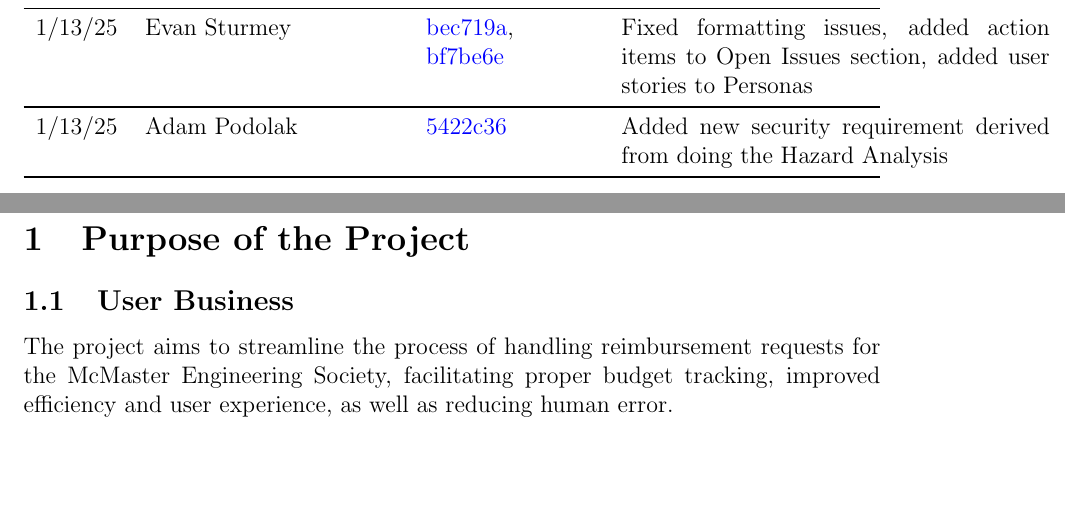
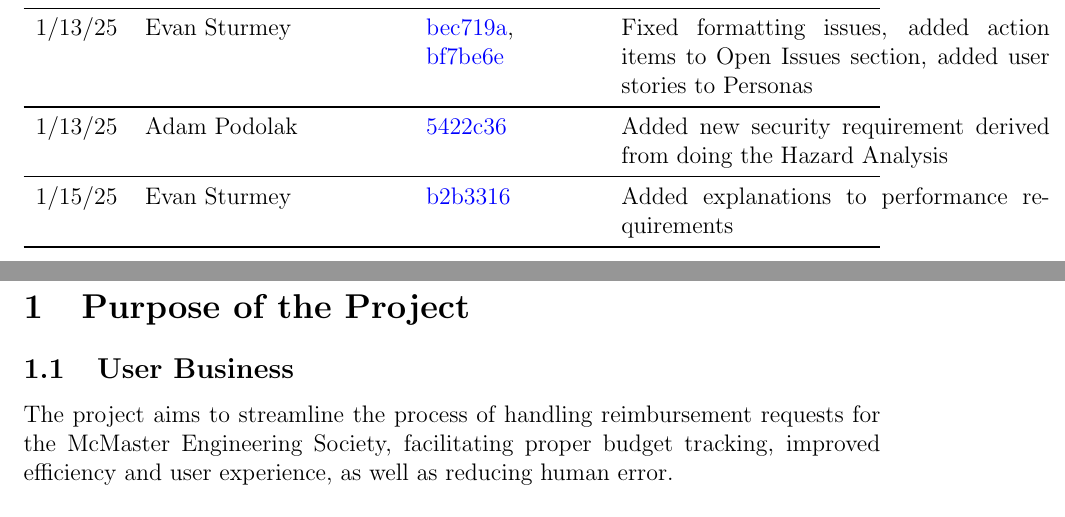
Before and after one commit to ausbennett/mes-finance-platform, a LaTeX document (docs/SRS/SRS.tex): two parts of pages 6 and 7 of 41, joined at a grey line, cut so that both start at the same text, the shorter picture padded with empty space. Compiled offline with pdfLaTeX.

Commit message:
SRS version history

```diff
--- a/docs/SRS/SRS.tex
+++ b/docs/SRS/SRS.tex
@@ -88,8 +88,12 @@ Evan Sturmey &
 \href{https://github.com/ausbennett/mes-finance-platform/commit/bec719a678c2e216e68564fe8e70e5d8c9853035}{bec719a},
 \href{https://github.com/ausbennett/mes-finance-platform/commit/bf7be6e379e0efa3128f5f5989a94023b1278a87}{bf7be6e} &
 Fixed formatting issues, added action items to Open Issues section, added user stories to Personas\\
+
 \midrule
 1/13/25 & Adam Podolak & \href{https://github.com/ausbennett/mes-finance-platform/commit/5422c362a85ad7f0be7c1a9e8eb7d380189c7e6c}{5422c36} & Added new security requirement derived from doing the Hazard Analysis\\
+
+\midrule
+1/15/25 & Evan Sturmey & \href{https://github.com/ausbennett/mes-finance-platform/commit/b2b3316ca9404bea7e434619626dbc444267fc1a}{b2b3316} & Added explanations to performance requirements\\
 
 \bottomrule
 \end{tabularx}
```
